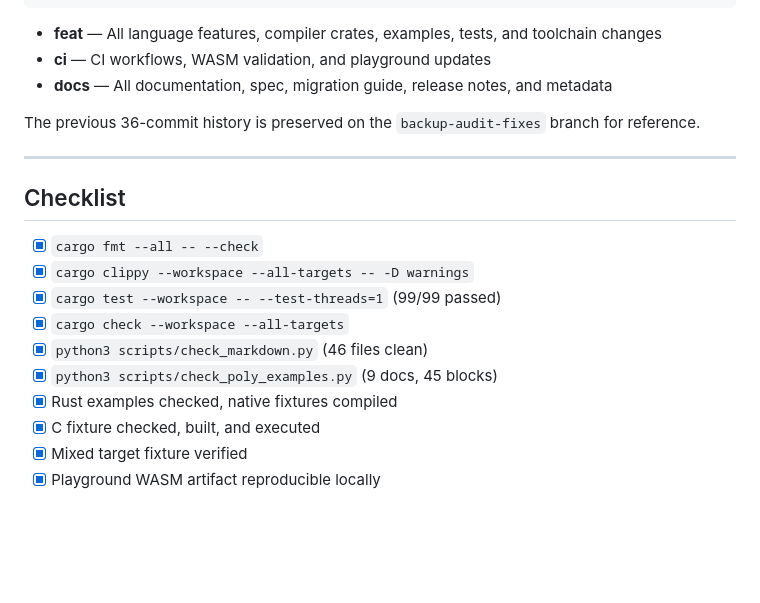
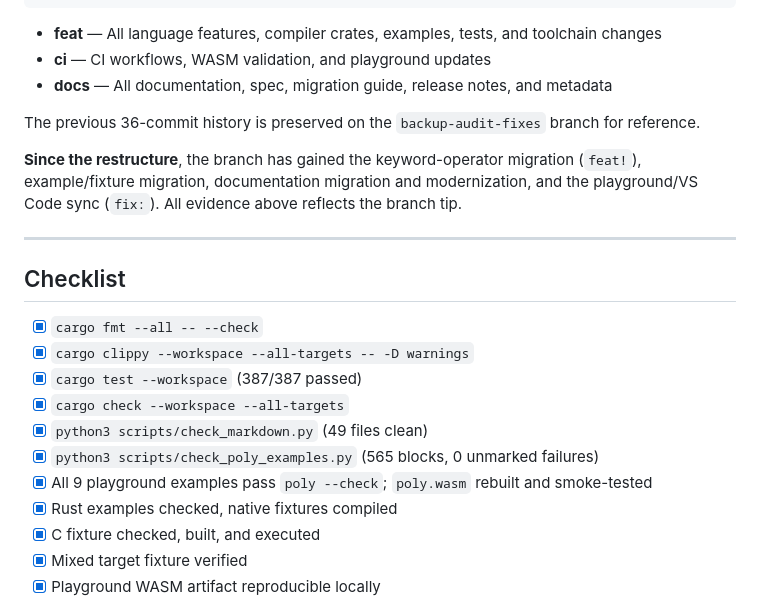
Before and after one commit to aj-nelson-0001/poly, a Markdown page: RELEASE_PR_v2.0.0-preview.1.md, the part around one of its changes. GitHub-like rendering; blank space fills up the shorter version.

```diff
--- a/RELEASE_PR_v2.0.0-preview.1.md
+++ b/RELEASE_PR_v2.0.0-preview.1.md
@@ -151,16 +158,22 @@ a70c4f5 feat: target-aware Rust/C pipeline, language features, and compiler impr
 
 The previous 36-commit history is preserved on the `backup-audit-fixes` branch for reference.
 
+**Since the restructure**, the branch has gained the keyword-operator
+migration (`feat!`), example/fixture migration, documentation migration and
+modernization, and the playground/VS Code sync (`fix:`). All evidence above
+reflects the branch tip.
+
 ---
 
 ## Checklist
 
 - [x] `cargo fmt --all -- --check`
 - [x] `cargo clippy --workspace --all-targets -- -D warnings`
-- [x] `cargo test --workspace -- --test-threads=1` (99/99 passed)
+- [x] `cargo test --workspace` (387/387 passed)
 - [x] `cargo check --workspace --all-targets`
-- [x] `python3 scripts/check_markdown.py` (46 files clean)
-- [x] `python3 scripts/check_poly_examples.py` (9 docs, 45 blocks)
+- [x] `python3 scripts/check_markdown.py` (49 files clean)
+- [x] `python3 scripts/check_poly_examples.py` (565 blocks, 0 unmarked failures)
+- [x] All 9 playground examples pass `poly --check`; `poly.wasm` rebuilt and smoke-tested
 - [x] Rust examples checked, native fixtures compiled
 - [x] C fixture checked, built, and executed
 - [x] Mixed target fixture verified
```
Also changed, not shown: other parts of RELEASE_PR_v2.0.0-preview.1.md (+19 -11 lines).
